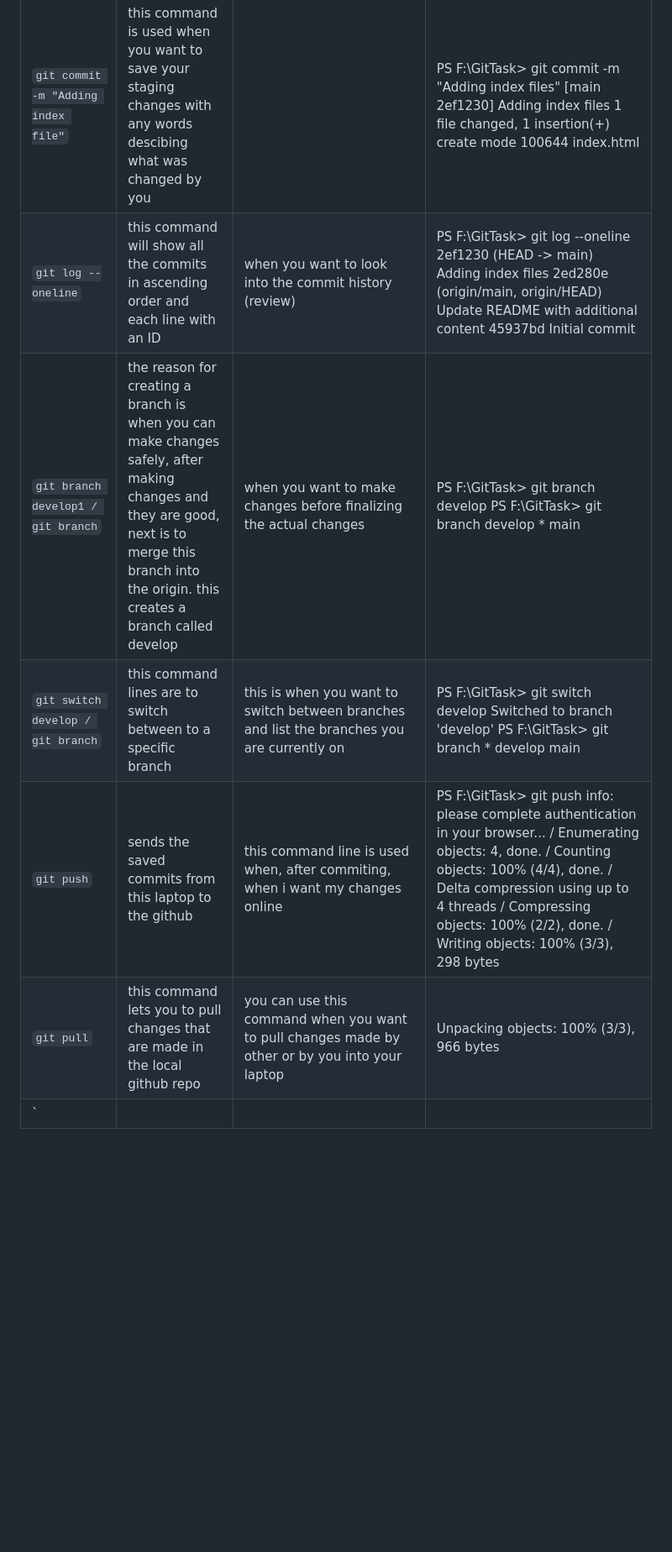
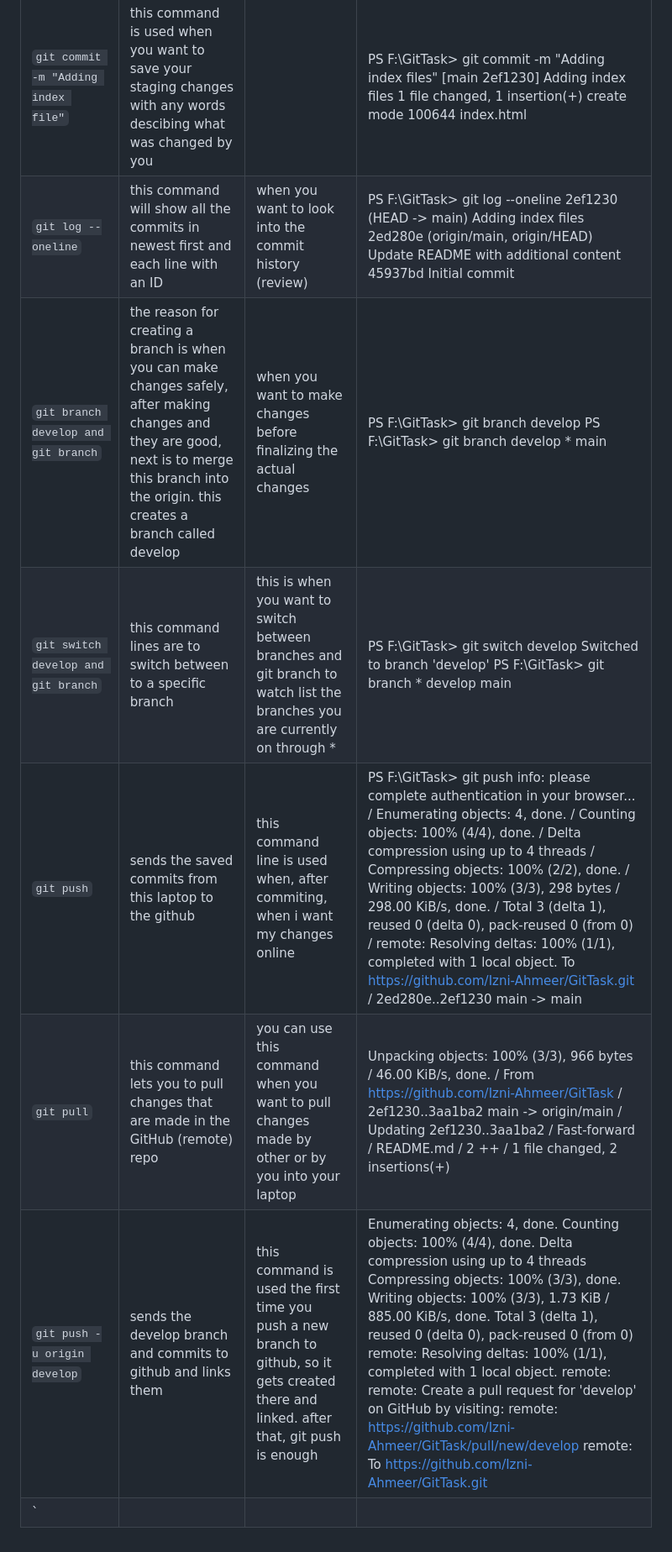
Before and after one commit to Izni-Ahmeer/GitTask, a Markdown page: git-commands.md, the part around one of its changes. Shown at 84% size. GitHub-like rendering; blank space fills up the shorter version.

Commit message:
updating git commands documentation

```diff
--- a/git-commands.md
+++ b/git-commands.md
@@ -7,9 +7,10 @@
 | `git status` | the reason for using the git status command line, this shows whats going on in the repo, which branch, modified files and untracked fiels | when you want to see the status of this project | `git status` |
 | `git add "filename"` | this pushes a file into staging, this basically makes it to be included in the next commit | this command will be used when you want to save it before commit |
 | `git commit -m "Adding index file"` | this command is used when you want to save your staging changes with any words descibing what was changed by you |  | PS F:\GitTask> git commit -m  "Adding index files" [main 2ef1230] Adding index files 1 file changed, 1 insertion(+) create mode 100644 index.html |
-| `git log --oneline` | this command will show all the commits in ascending order and each line with an ID | when you want to look into the commit history (review) | PS F:\GitTask> git log --oneline 2ef1230 (HEAD -> main) Adding index files 2ed280e (origin/main, origin/HEAD) Update README with additional content 45937bd Initial commit |
-| `git branch develop1 / git branch` | the reason for creating a branch is when you can make changes safely, after making changes and they are good, next is to merge this branch into the origin. this creates a branch called develop | when you want to make changes before finalizing the actual changes | PS F:\GitTask> git branch develop PS F:\GitTask> git branch develop * main |
-| `git switch develop / git branch` | this command lines are to switch between to a specific branch | this is when you want to switch between branches and list the branches you are currently on | PS F:\GitTask> git switch develop Switched to branch 'develop'  PS F:\GitTask> git branch * develop main |
-| `git push` | sends the saved commits from this laptop to the github | this command line is used when, after commiting, when i want my changes online | PS F:\GitTask> git push info: please complete authentication in your browser... / Enumerating objects: 4, done. / Counting objects: 100% (4/4), done. / Delta compression using up to 4 threads / Compressing objects: 100% (2/2), done. / Writing objects: 100% (3/3), 298 bytes | 298.00 KiB/s, done. / Total 3 (delta 1), reused 0 (delta 0), pack-reused 0 (from 0) / remote: Resolving deltas: 100% (1/1), completed with 1 local object. To https://github.com/Izni-Ahmeer/GitTask.git / 2ed280e..2ef1230  main -> main |
-| `git pull` | this command lets you to pull changes that are made in the local github repo | you can use this command when you want to pull changes made by other or by you into your laptop | Unpacking objects: 100% (3/3), 966 bytes | 46.00 KiB/s, done. / From https://github.com/Izni-Ahmeer/GitTask / 2ef1230..3aa1ba2  main       -> origin/main / Updating 2ef1230..3aa1ba2 / Fast-forward / README.md | 2 ++ / 1 file changed, 2 insertions(+) |
+| `git log --oneline` | this command will show all the commits in newest first and each line with an ID | when you want to look into the commit history (review) | PS F:\GitTask> git log --oneline 2ef1230 (HEAD -> main) Adding index files 2ed280e (origin/main, origin/HEAD) Update README with additional content 45937bd Initial commit |
+| `git branch develop and git branch` | the reason for creating a branch is when you can make changes safely, after making changes and they are good, next is to merge this branch into the origin. this creates a branch called develop | when you want to make changes before finalizing the actual changes | PS F:\GitTask> git branch develop PS F:\GitTask> git branch develop * main |
+| `git switch develop and git branch` | this command lines are to switch between to a specific branch | this is when you want to switch between branches and git branch to watch list the branches you are currently on through * | PS F:\GitTask> git switch develop Switched to branch 'develop'  PS F:\GitTask> git branch * develop main |
+| `git push` | sends the saved commits from this laptop to the github | this command line is used when, after commiting, when i want my changes online | PS F:\GitTask> git push info: please complete authentication in your browser... / Enumerating objects: 4, done. / Counting objects: 100% (4/4), done. / Delta compression using up to 4 threads / Compressing objects: 100% (2/2), done. / Writing objects: 100% (3/3), 298 bytes / 298.00 KiB/s, done. / Total 3 (delta 1), reused 0 (delta 0), pack-reused 0 (from 0) / remote: Resolving deltas: 100% (1/1), completed with 1 local object. To https://github.com/Izni-Ahmeer/GitTask.git / 2ed280e..2ef1230  main -> main |
+| `git pull` | this command lets you to pull changes that are made in the GitHub (remote) repo | you can use this command when you want to pull changes made by other or by you into your laptop | Unpacking objects: 100% (3/3), 966 bytes / 46.00 KiB/s, done. / From https://github.com/Izni-Ahmeer/GitTask / 2ef1230..3aa1ba2  main       -> origin/main / Updating 2ef1230..3aa1ba2 / Fast-forward / README.md / 2 ++ / 1 file changed, 2 insertions(+) |
+| `git push -u origin develop` | sends the develop branch and commits to github and links them | this command is used the first time you push a new branch to github, so it gets created there and linked. after that, git push is enough | Enumerating objects: 4, done. Counting objects: 100% (4/4), done. Delta compression using up to 4 threads Compressing objects: 100% (3/3), done. Writing objects: 100% (3/3), 1.73 KiB / 885.00 KiB/s, done. Total 3 (delta 1), reused 0 (delta 0), pack-reused 0 (from 0) remote: Resolving deltas: 100% (1/1), completed with 1 local object. remote:  remote: Create a pull request for 'develop' on GitHub by visiting: remote:      https://github.com/Izni-Ahmeer/GitTask/pull/new/develop remote:  To https://github.com/Izni-Ahmeer/GitTask.git |
 | `
```
Also changed, not shown: other parts of git-commands.md (+2 -2 lines).
